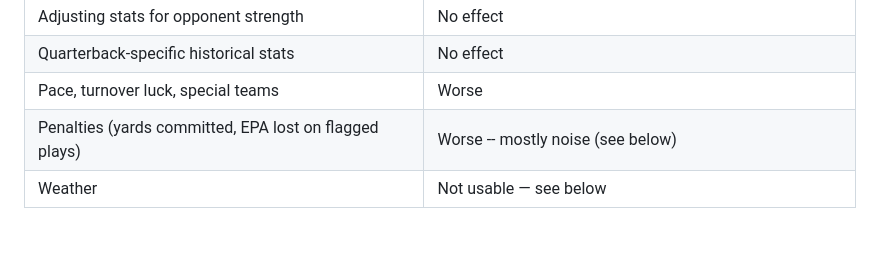
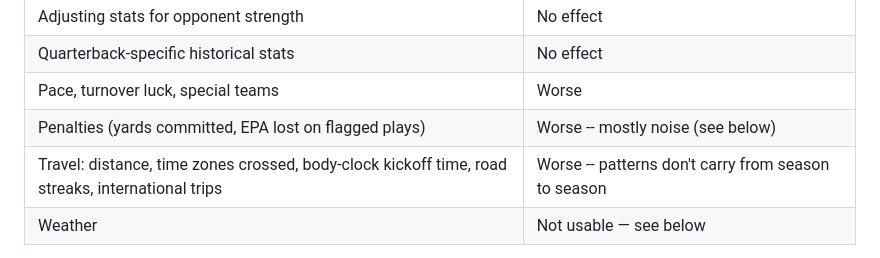
Before and after one commit to Jeffery-Hebert/nfl-score-predictor, a Markdown page: README.md, the part around the change. Rendered like a GitHub page; blank space fills up the shorter version.

Commit message:
Record travel intensity as a screened-out feature
Never tested before. Screened 2026-09-28 with every venue mapped to
coordinates and time zone: distance, time zones crossed, body-clock kickoff
time (including the West-team-at-1pm-ET case and the night-game body-clock
gap), consecutive road games and international trips. A walk-forward residual
correction made 2022-2026 worse for every one (+0.012 to +0.032 RMSE; the
early-body-clock flag with an interval clear of zero). The in-sample patterns
-- West teams visiting the East beat the model by ~3 points over 107 games --
do not carry from one season to the next.

Co-Authored-By: Claude Opus 5.5 <noreply@anthropic.com>

```diff
--- a/README.md
+++ b/README.md
@@ -608,6 +608,7 @@ Recorded so nobody rebuilds them:
 | Quarterback-specific historical stats | No effect |
 | Pace, turnover luck, special teams | Worse |
 | Penalties (yards committed, EPA lost on flagged plays) | Worse -- mostly noise (see below) |
+| Travel: distance, time zones crossed, body-clock kickoff time, road streaks, international trips | Worse -- patterns don't carry from season to season |
 | Weather | Not usable — see below |
 
 **The pass/rush split came back.** It is the one rejected idea that has since
```
Also changed, not shown: 1 other file.
